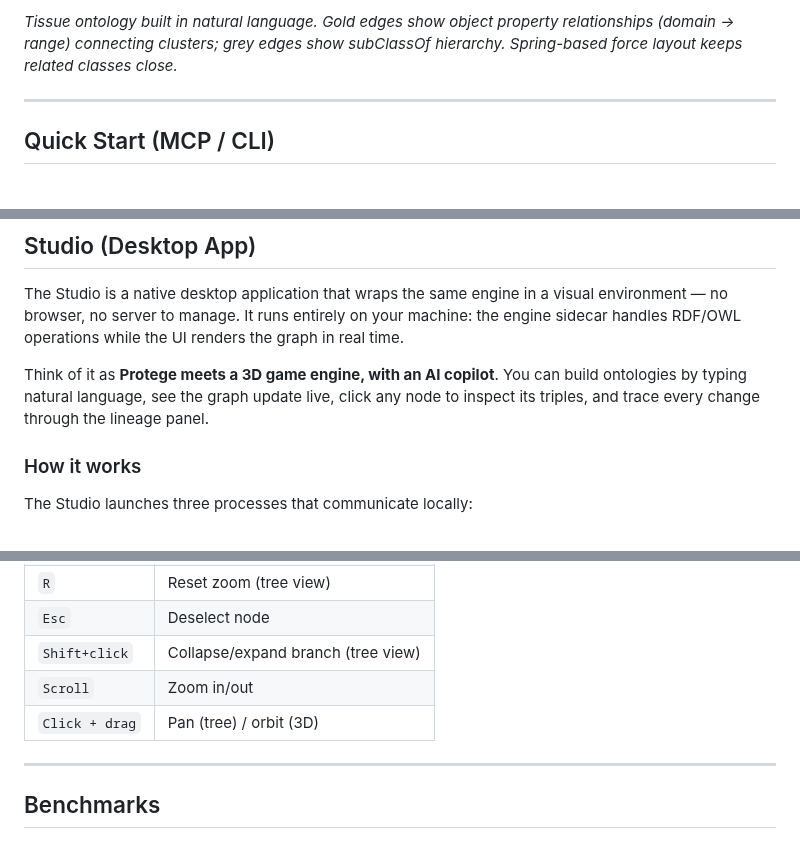
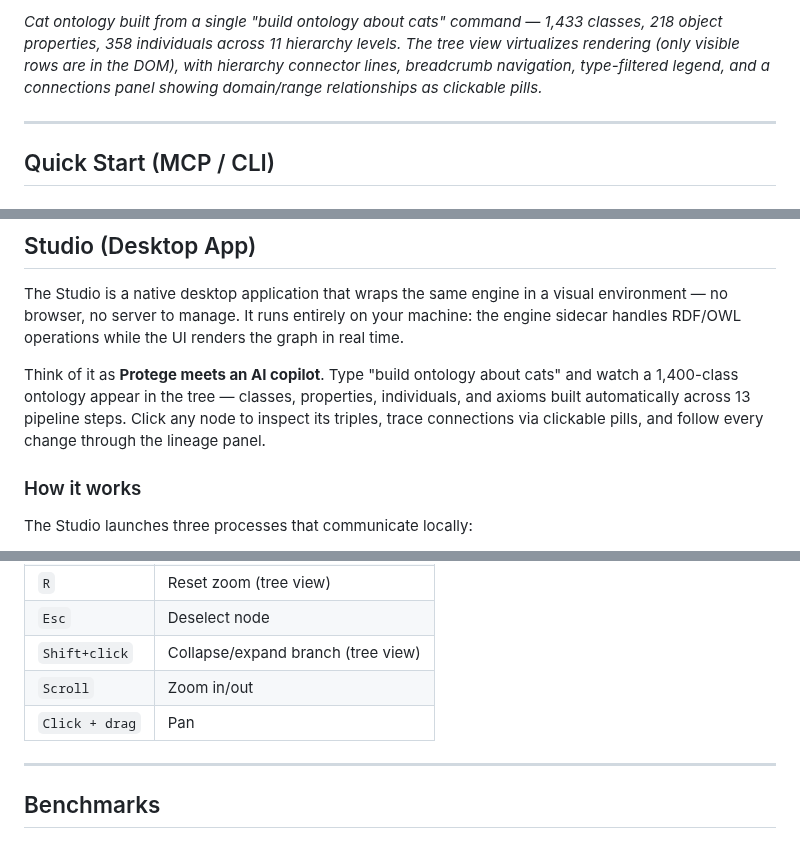
Before and after one commit to fabio-rovai/open-ontologies, a Markdown page: README.md, 3 parts joined by grey strips. Drawn GitHub-style.

```diff
--- a/README.md
+++ b/README.md
@@ -47,5 +47,5 @@ No JVM. No Protégé. No GUI required.
 
-*Tissue ontology built in natural language. Gold edges show object property relationships (domain → range) connecting clusters; grey edges show subClassOf hierarchy. Spring-based force layout keeps related classes close.*
+*Cat ontology built from a single "build ontology about cats" command — 1,433 classes, 218 object properties, 358 individuals across 11 hierarchy levels. The tree view virtualizes rendering (only visible rows are in the DOM), with hierarchy connector lines, breadcrumb navigation, type-filtered legend, and a connections panel showing domain/range relationships as clickable pills.*
 
 ---
 
@@ -178,7 +178,7 @@ Every build includes OWL reasoning (materializes inferred triples), design patte
 
 The Studio is a native desktop application that wraps the same engine in a visual environment — no browser, no server to manage. It runs entirely on your machine: the engine sidecar handles RDF/OWL operations while the UI renders the graph in real time.
 
-Think of it as **Protege meets a 3D game engine, with an AI copilot**. You can build ontologies by typing natural language, see the graph update live, click any node to inspect its triples, and trace every change through the lineage panel.
+Think of it as **Protege meets an AI copilot**. Type "build ontology about cats" and watch a 1,400-class ontology appear in the tree — classes, properties, individuals, and axioms built automatically across 13 pipeline steps. Click any node to inspect its triples, trace connections via clickable pills, and follow every change through the lineage panel.
 
 ### How it works
 
@@ -229,7 +229,7 @@ The first launch compiles the Tauri shell (~2 min). Subsequent launches start in
 | `Esc` | Deselect node |
 | `Shift+click` | Collapse/expand branch (tree view) |
 | `Scroll` | Zoom in/out |
-| `Click + drag` | Pan (tree) / orbit (3D) |
+| `Click + drag` | Pan |
 
 ---
 
```
Also changed, not shown: other parts of README.md (+28 -8 lines).
